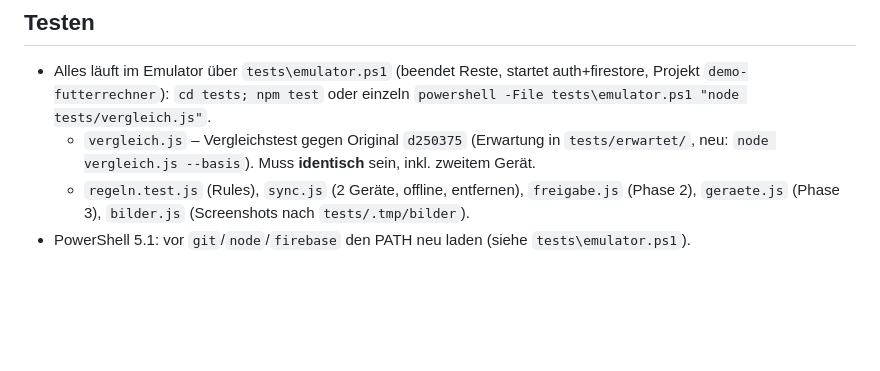
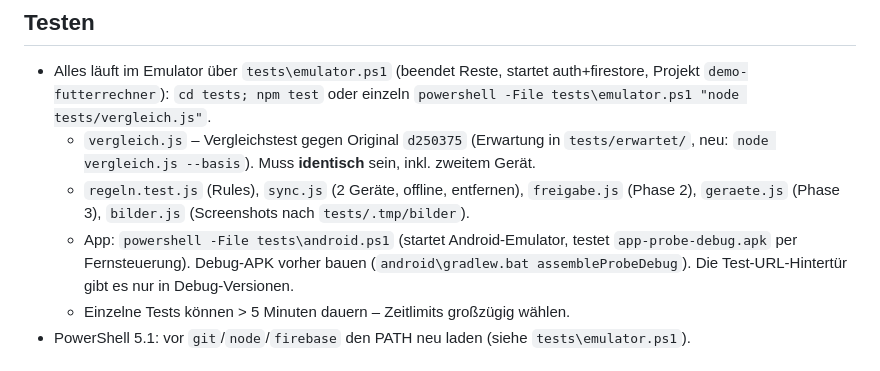
Before and after one commit to taupke-pixel/Futterrechner, a Markdown page: CLAUDE.md, the part around the change. GitHub-like rendering; blank space fills up the shorter version.

Commit message:
CLAUDE.md: App-Test ergänzt

```diff
--- a/CLAUDE.md
+++ b/CLAUDE.md
@@ -79,6 +79,9 @@ App als APK-Link (`download.html`).
     Muss **identisch** sein, inkl. zweitem Gerät.
   - `regeln.test.js` (Rules), `sync.js` (2 Geräte, offline, entfernen), `freigabe.js` (Phase 2), `geraete.js` (Phase 3),
     `bilder.js` (Screenshots nach `tests/.tmp/bilder`).
+  - App: `powershell -File tests\android.ps1` (startet Android-Emulator, testet `app-probe-debug.apk` per Fernsteuerung).
+    Debug-APK vorher bauen (`android\gradlew.bat assembleProbeDebug`). Die Test-URL-Hintertür gibt es nur in Debug-Versionen.
+  - Einzelne Tests können > 5 Minuten dauern – Zeitlimits großzügig wählen.
 - PowerShell 5.1: vor `git`/`node`/`firebase` den PATH neu laden (siehe `tests\emulator.ps1`).
 
 ## Bekannte Auffälligkeiten im Ist-Code (nur melden, nicht eigenmächtig ändern) – Details und Status in FEHLER.md
```
